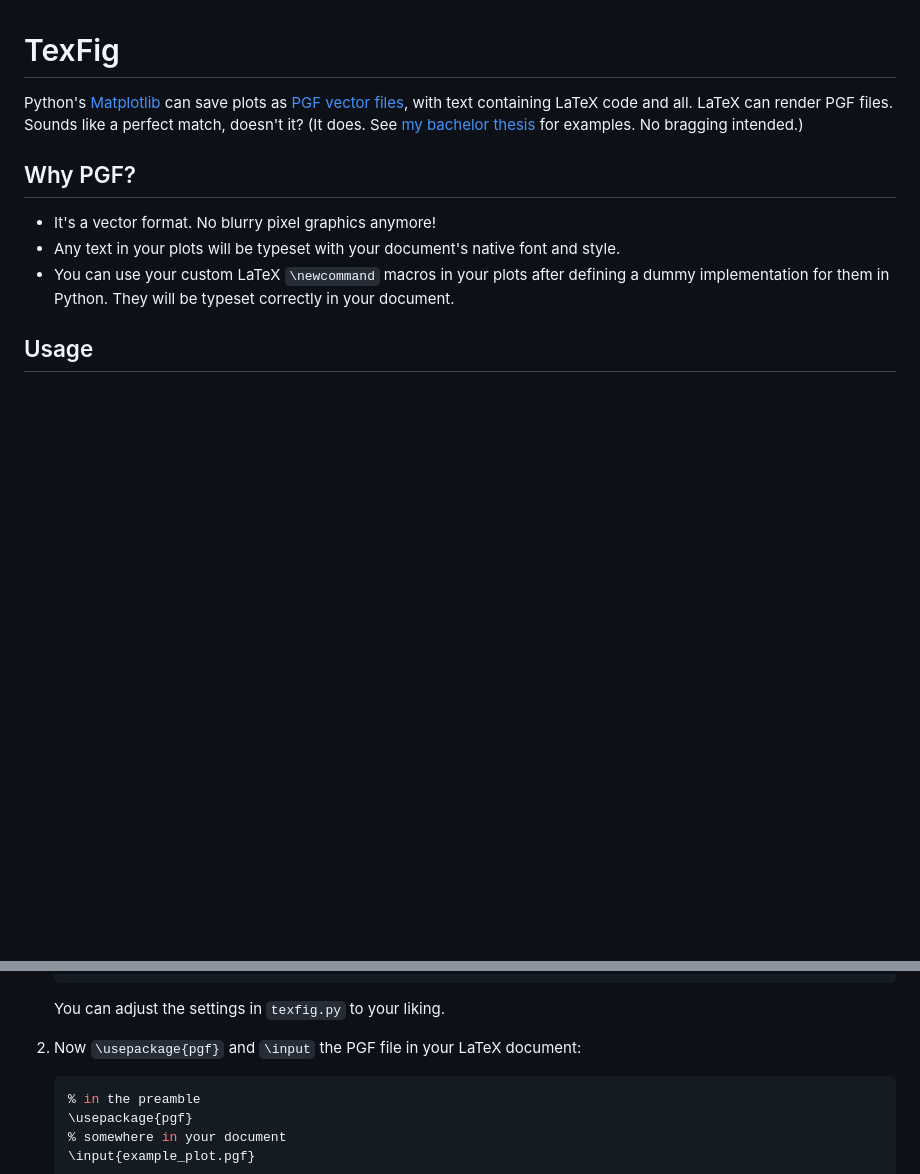
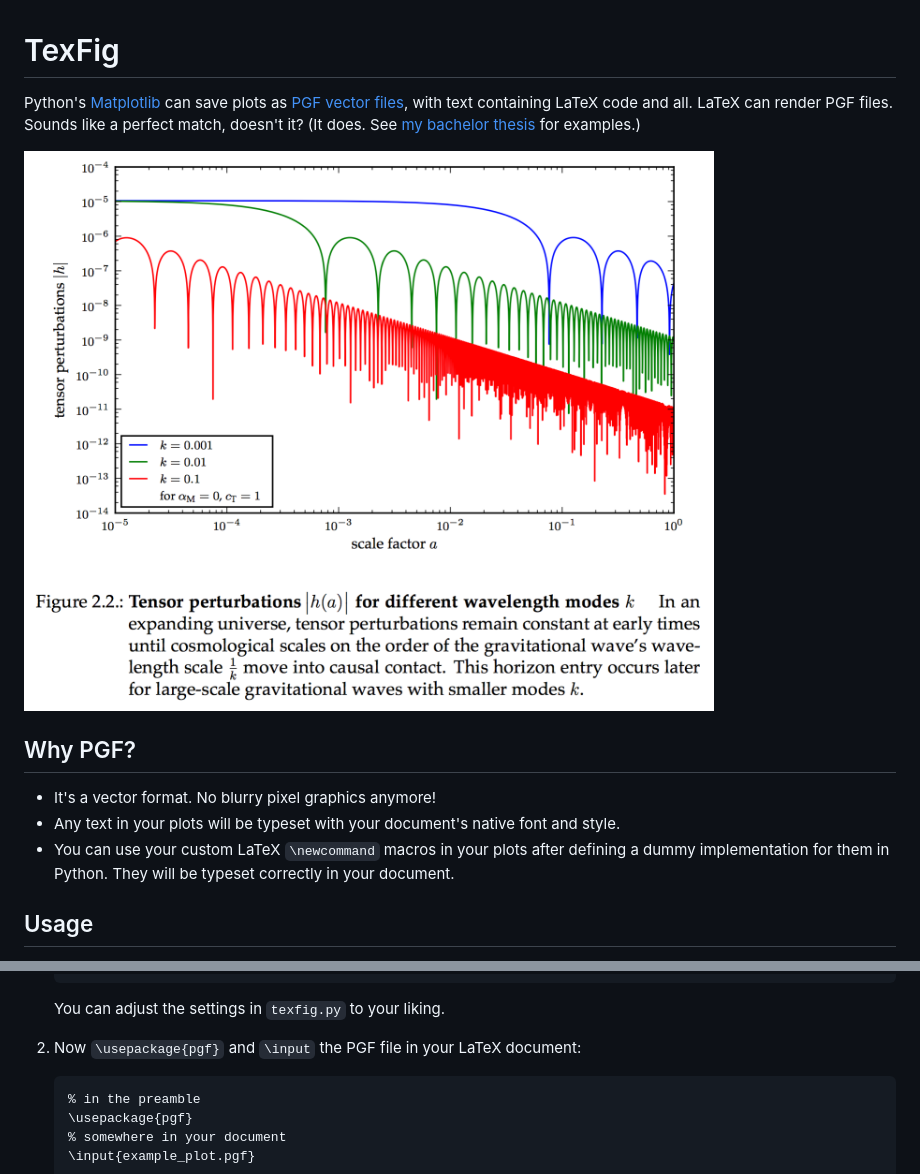
Before and after one commit to nilsvu/texfig, a Markdown page: README.md, 2 parts joined by grey strips. Drawn GitHub-style; pictures changed too: example.png (added); blank space fills up the shorter version.

Commit message:
added example image

````diff
--- a/README.md
+++ b/README.md
@@ -1,6 +1,8 @@
 # TexFig
 
-Python's [Matplotlib](http://matplotlib.org) can save plots as [PGF vector files](https://en.wikipedia.org/wiki/PGF/TikZ), with text containing LaTeX code and all. LaTeX can render PGF files. Sounds like a perfect match, doesn't it? (It does. See [my bachelor thesis](https://github.com/knly/bsc-thesis/blob/master/dist/bsc_digital.pdf) for examples. No bragging intended.)
+Python's [Matplotlib](http://matplotlib.org) can save plots as [PGF vector files](https://en.wikipedia.org/wiki/PGF/TikZ), with text containing LaTeX code and all. LaTeX can render PGF files. Sounds like a perfect match, doesn't it? (It does. See [my bachelor thesis](https://github.com/knly/bsc-thesis/blob/master/dist/bsc_digital.pdf) for examples.)
+
+![Example for a PGF plot in LaTeX](example.png)
 
 
 ## Why PGF?
@@ -32,7 +34,7 @@ Python's [Matplotlib](http://matplotlib.org) can save plots as [PGF vector files
 
 2. Now `\usepackage{pgf}` and `\input` the PGF file in your LaTeX document:
 
-	```python
+	```tex
 	% in the preamble
 	\usepackage{pgf}
 	% somewhere in your document
````
